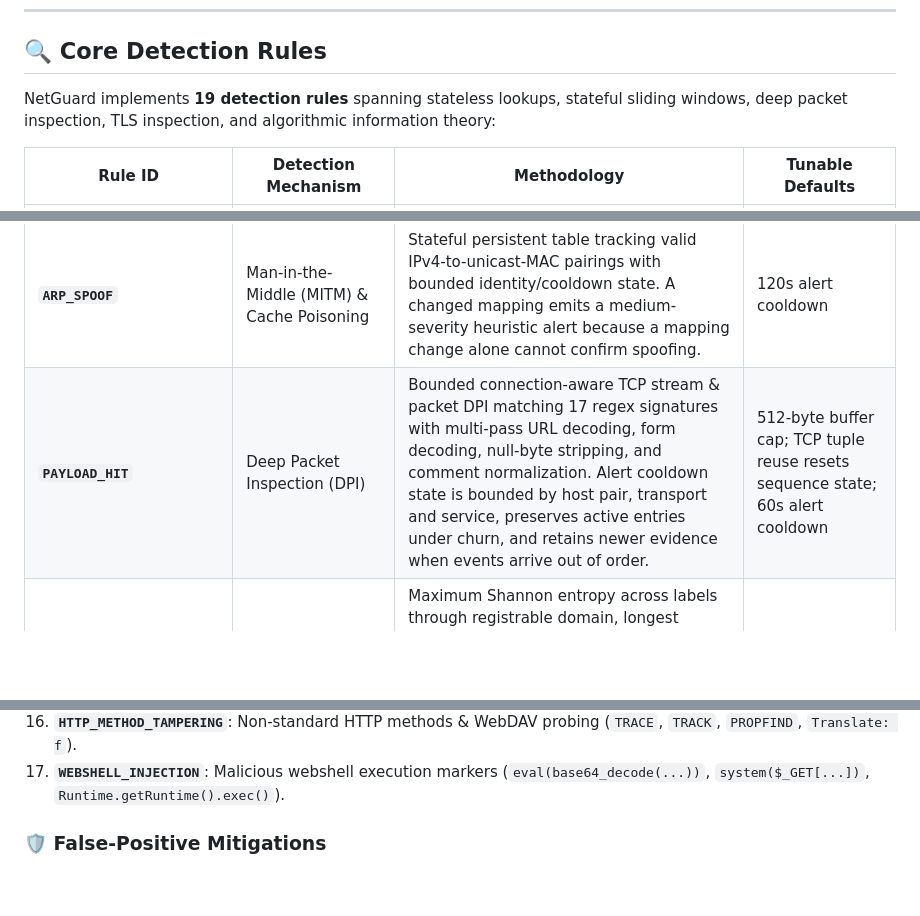
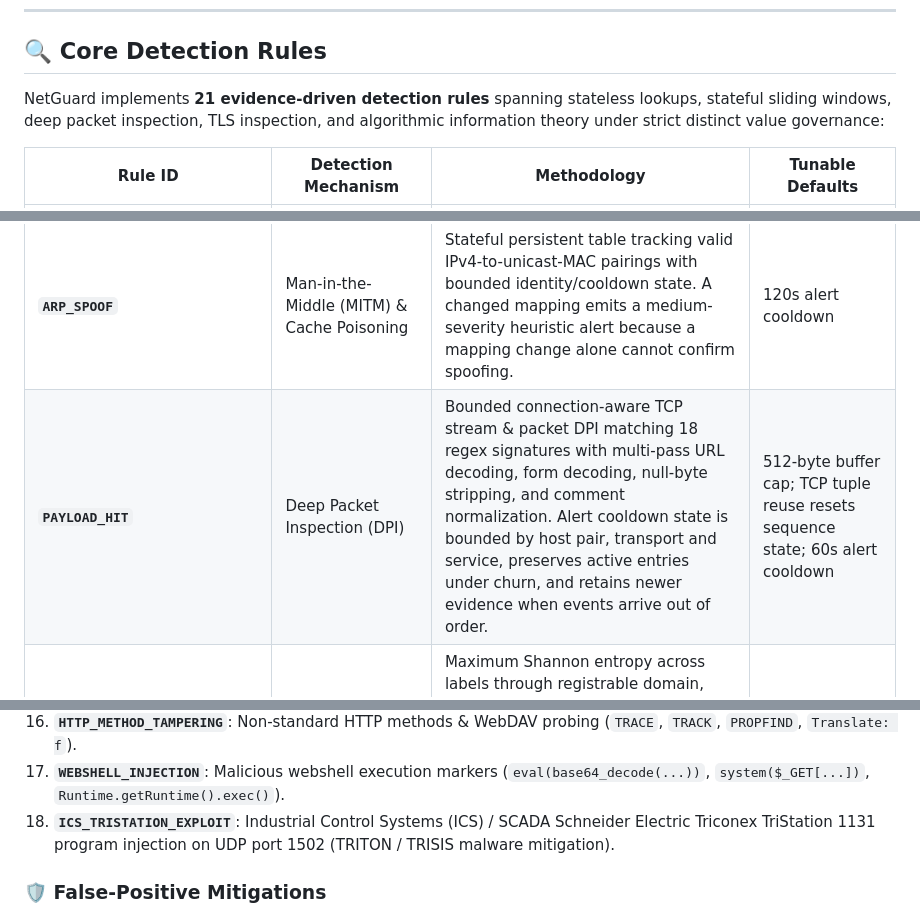
Before and after one commit to harshitagrwl1608/Network_Intrusion_Detection_System, a Markdown page: ids_project/README.md, 3 parts joined by grey strips. Rendered like a GitHub page; blank space fills up the shorter version.

```diff
--- a/ids_project/README.md
+++ b/ids_project/README.md
@@ -101,7 +102,7 @@ Home and small-office networks generate continuous connection traffic, yet small
 
 ## 🔍 Core Detection Rules
 
-NetGuard implements **19 detection rules** spanning stateless lookups, stateful sliding windows, deep packet inspection, TLS inspection, and algorithmic information theory:
+NetGuard implements **21 evidence-driven detection rules** spanning stateless lookups, stateful sliding windows, deep packet inspection, TLS inspection, and algorithmic information theory under strict distinct value governance:
 
 | Rule ID | Detection Mechanism | Methodology | Tunable Defaults |
 |---|---|---|---|
@@ -116,7 +117,7 @@ NetGuard implements **19 detection rules** spanning stateless lookups, stateful
 | **`ICMP_SWEEP`** | Host Discovery | Counts distinct IPv4/IPv6 destinations of ICMP echo requests per source in a sliding window; ignores replies and duplicate probes to the same host. | $\ge 12$ hosts in $10\text{s}$ |
 | **`ICMP_FLOOD`** | ICMP Echo Flood Denial-of-Service | Stateful sliding window tracking valid code-zero IPv4/IPv6 echo requests to a single target; a rate-threshold match is a medium-severity heuristic and does not establish attack intent. | $\ge 50$ echo requests in $5\text{s}$ |
 | **`ARP_SPOOF`** | Man-in-the-Middle (MITM) & Cache Poisoning | Stateful persistent table tracking valid IPv4-to-unicast-MAC pairings with bounded identity/cooldown state. A changed mapping emits a medium-severity heuristic alert because a mapping change alone cannot confirm spoofing. | 120s alert cooldown |
-| **`PAYLOAD_HIT`** | Deep Packet Inspection (DPI) | Bounded connection-aware TCP stream & packet DPI matching 17 regex signatures with multi-pass URL decoding, form decoding, null-byte stripping, and comment normalization. Alert cooldown state is bounded by host pair, transport and service, preserves active entries under churn, and retains newer evidence when events arrive out of order. | 512-byte buffer cap; TCP tuple reuse resets sequence state; 60s alert cooldown |
+| **`PAYLOAD_HIT`** | Deep Packet Inspection (DPI) | Bounded connection-aware TCP stream & packet DPI matching 18 regex signatures with multi-pass URL decoding, form decoding, null-byte stripping, and comment normalization. Alert cooldown state is bounded by host pair, transport and service, preserves active entries under churn, and retains newer evidence when events arrive out of order. | 512-byte buffer cap; TCP tuple reuse resets sequence state; 60s alert cooldown |
 | **`DNS_ANOMALY`** | DGA, Length, Frequency & Tunneling | Maximum Shannon entropy across labels through registrable domain, longest individual DNS-label length, repeated parent frequency (short exact transaction retries are deduplicated when DNS ID metadata is available), distinct nested-subdomain exfil with threshold-bounded evidence, covert hex-chunk tunneling, and bounded LRU alert cooldown state. | Entropy $\ge 3.8$, label length $> 60$, freq $\ge 20$, subdomains $\ge 20$ |
 | **`BRUTE_FORCE`** | Credential Brute-Force Attacks | Stateful sliding window tracking repeated SYN attempts to credentialed authentication services (SSH, RDP, SMB, MySQL, FTP, Telnet); it does not observe credential submission or login outcomes, so alerts are medium-severity heuristic leads. Exact SYN retransmissions are suppressed when metadata is available and saturated counts are lower bounds. | $\ge 20$ attempts in $60\text{s}$ |
 | **`SLOW_PORT_SCAN`** | Low-and-Slow Port Reconnaissance | Extended sliding window tracking stealthy horizontal or vertical scans intentionally spaced to evade rapid 10s rate detectors; bounds cooldown state with LRU retention. | $\ge 30$ ports/hosts in $120\text{s}$; 120s cooldown |
@@ -145,6 +148,7 @@ NetGuard implements **19 detection rules** spanning stateless lookups, stateful
 15. **`REVERSE_SHELL_CRADLE`**: Interactive download cradles (`curl ... | sh`, `powershell IEX`, `/dev/tcp`, `mkfifo`).
 16. **`HTTP_METHOD_TAMPERING`**: Non-standard HTTP methods & WebDAV probing (`TRACE`, `TRACK`, `PROPFIND`, `Translate: f`).
 17. **`WEBSHELL_INJECTION`**: Malicious webshell execution markers (`eval(base64_decode(...))`, `system($_GET[...])`, `Runtime.getRuntime().exec()`).
+18. **`ICS_TRISTATION_EXPLOIT`**: Industrial Control Systems (ICS) / SCADA Schneider Electric Triconex TriStation 1131 program injection on UDP port 1502 (TRITON / TRISIS malware mitigation).
 
 ### 🛡️ False-Positive Mitigations
 - **Source Service Port Exemption:** Packets originating *from* well-known service ports (e.g., `53/DNS`, `80/HTTP`, `443/HTTPS`, `123/NTP`) are exempted from scanner rules to prevent high-volume DNS/Web servers from being flagged as attackers.
```
Also changed, not shown: other parts of ids_project/README.md (+7 -4 lines), ids_project/evaluation/external_dataset_inventory.md (+28 -6 lines).
